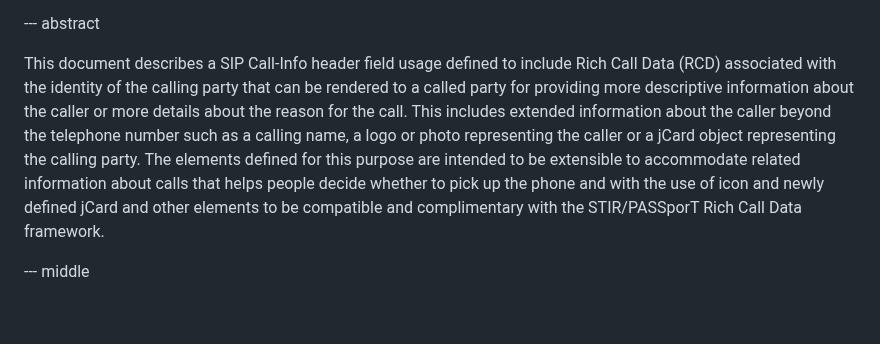
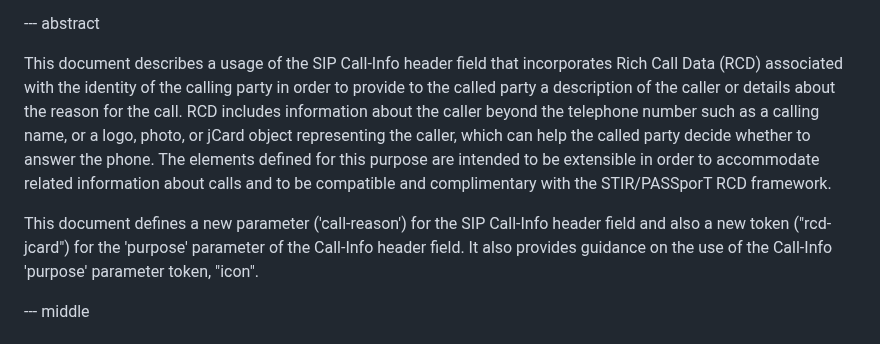
Before and after one commit to ajeanmahoney/sipcore-callinfo-rfc, a Markdown page: draft-ietf-sipcore-callinfo-rcd.md, the part around the change. GitHub-like rendering; blank space fills up the shorter version.

Commit message:
Expand abstract to describe Call-Info updates
that support RCD.

```diff
--- a/draft-ietf-sipcore-callinfo-rcd.md
+++ b/draft-ietf-sipcore-callinfo-rcd.md
@@ -55,7 +55,9 @@ informative:
 
 --- abstract
 
-This document describes a SIP Call-Info header field usage defined to include Rich Call Data (RCD) associated with the identity of the calling party that can be rendered to a called party for providing more descriptive information about the caller or more details about the reason for the call. This includes extended information about the caller beyond the telephone number such as a calling name, a logo or photo representing the caller or a jCard object representing the calling party. The elements defined for this purpose are intended to be extensible to accommodate related information about calls that helps people decide whether to pick up the phone and with the use of icon and newly defined jCard and other elements to be compatible and complimentary with the STIR/PASSporT Rich Call Data framework.
+This document describes a usage of the SIP Call-Info header field that incorporates Rich Call Data (RCD) associated with the identity of the calling party in order to provide to the called party a description of the caller or details about the reason for the call. RCD includes information about the caller beyond the telephone number such as a calling name, or a logo, photo, or jCard object representing the caller, which can help the called party decide whether to answer the phone. The elements defined for this purpose are intended to be extensible in order to accommodate related information about calls and to be compatible and complimentary with the STIR/PASSporT RCD framework.
+
+This document defines a new parameter ('call-reason') for the SIP Call-Info header field and also a new token ("rcd-jcard") for the 'purpose' parameter of the Call-Info header field. It also provides guidance on the use of the Call-Info 'purpose' parameter token, "icon".
 
 --- middle
 
```
